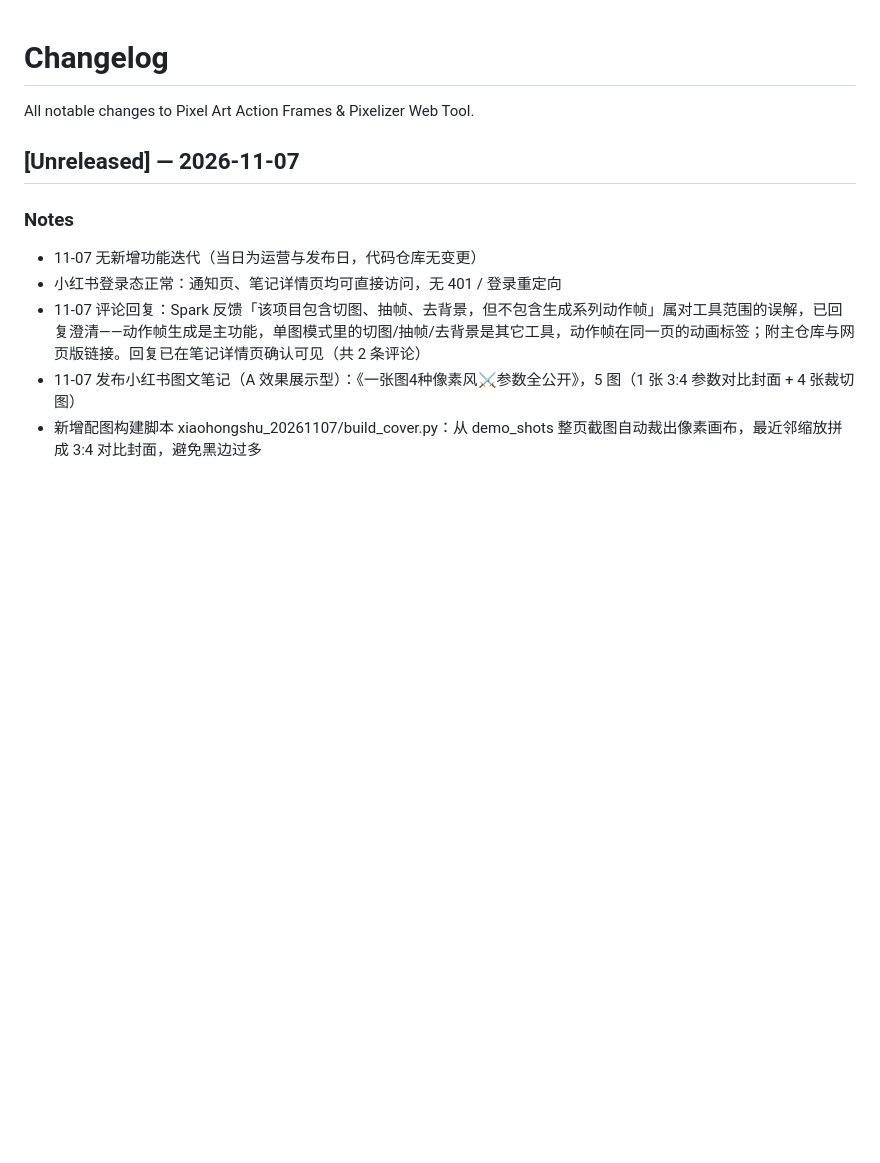
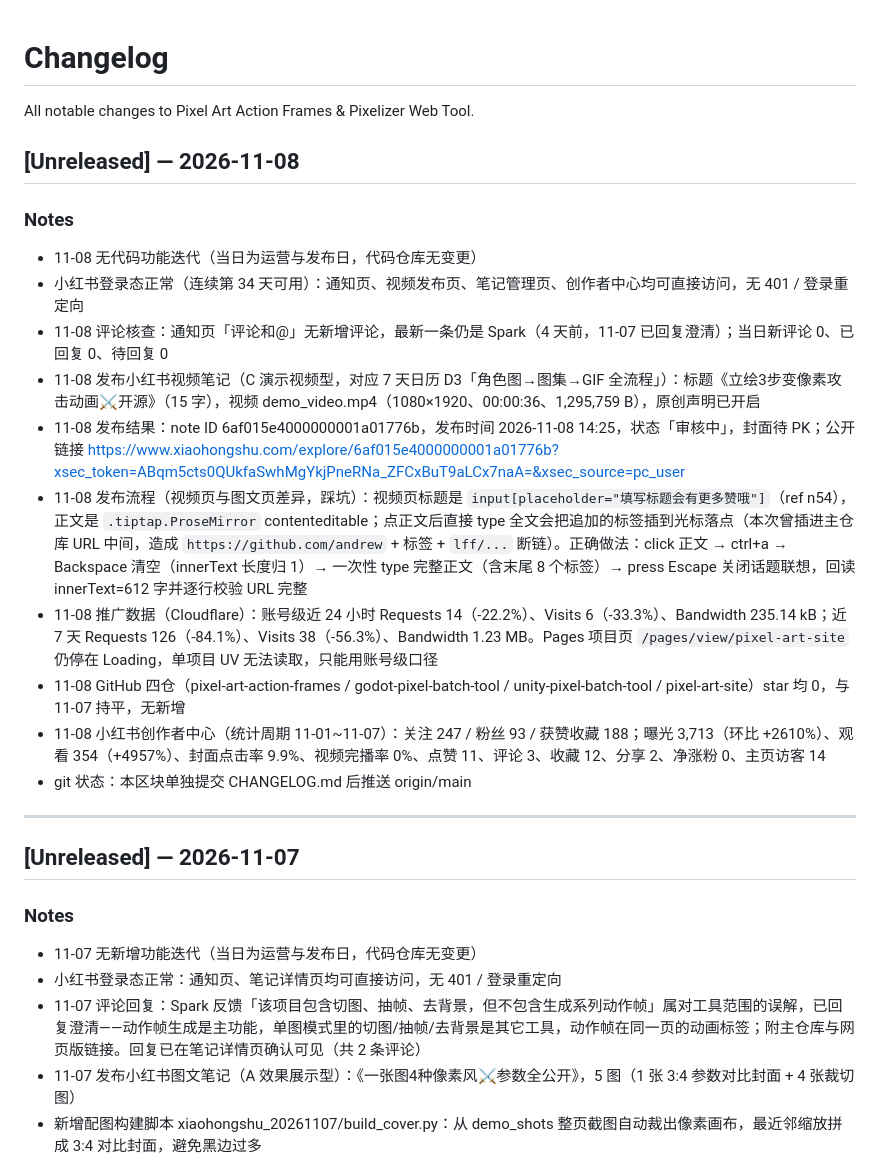
Before and after one commit to andrewlff/pixel-art-site, a Markdown page: CHANGELOG.md, the part around the change. Drawn GitHub-style; blank space fills up the shorter version.

Commit message:
docs: changelog 2026-11-08 - video note publish, comment check, promo data

```diff
--- a/CHANGELOG.md
+++ b/CHANGELOG.md
@@ -2,6 +2,21 @@
 
 All notable changes to Pixel Art Action Frames & Pixelizer Web Tool.
 
+## [Unreleased] — 2026-11-08
+
+### Notes
+- 11-08 无代码功能迭代（当日为运营与发布日，代码仓库无变更）
+- 小红书登录态正常（连续第 34 天可用）：通知页、视频发布页、笔记管理页、创作者中心均可直接访问，无 401 / 登录重定向
+- 11-08 评论核查：通知页「评论和@」无新增评论，最新一条仍是 Spark（4 天前，11-07 已回复澄清）；当日新评论 0、已回复 0、待回复 0
+- 11-08 发布小红书视频笔记（C 演示视频型，对应 7 天日历 D3「角色图→图集→GIF 全流程」）：标题《立绘3步变像素攻击动画⚔️开源》（15 字），视频 demo_video.mp4（1080×1920、00:00:36、1,295,759 B），原创声明已开启
+- 11-08 发布结果：note ID 6af015e4000000001a01776b，发布时间 2026-11-08 14:25，状态「审核中」，封面待 PK；公开链接 https://www.xiaohongshu.com/explore/6af015e4000000001a01776b?xsec_token=ABqm5cts0QUkfaSwhMgYkjPneRNa_ZFCxBuT9aLCx7naA=&xsec_source=pc_user
+- 11-08 发布流程（视频页与图文页差异，踩坑）：视频页标题是 `input[placeholder="填写标题会有更多赞哦"]`（ref n54），正文是 `.tiptap.ProseMirror` contenteditable；点正文后直接 type 全文会把追加的标签插到光标落点（本次曾插进主仓库 URL 中间，造成 `https://github.com/andrew` + 标签 + `lff/...` 断链）。正确做法：click 正文 → ctrl+a → Backspace 清空（innerText 长度归 1）→ 一次性 type 完整正文（含末尾 8 个标签）→ press Escape 关闭话题联想，回读 innerText=612 字并逐行校验 URL 完整
+- 11-08 推广数据（Cloudflare）：账号级近 24 小时 Requests 14（-22.2%）、Visits 6（-33.3%）、Bandwidth 235.14 kB；近 7 天 Requests 126（-84.1%）、Visits 38（-56.3%）、Bandwidth 1.23 MB。Pages 项目页 `/pages/view/pixel-art-site` 仍停在 Loading，单项目 UV 无法读取，只能用账号级口径
+- 11-08 GitHub 四仓（pixel-art-action-frames / godot-pixel-batch-tool / unity-pixel-batch-tool / pixel-art-site）star 均 0，与 11-07 持平，无新增
+- 11-08 小红书创作者中心（统计周期 11-01~11-07）：关注 247 / 粉丝 93 / 获赞收藏 188；曝光 3,713（环比 +2610%）、观看 354（+4957%）、封面点击率 9.9%、视频完播率 0%、点赞 11、评论 3、收藏 12、分享 2、净涨粉 0、主页访客 14
+- git 状态：本区块单独提交 CHANGELOG.md 后推送 origin/main
+
+---
 ## [Unreleased] — 2026-11-07
 
 ### Notes
```
